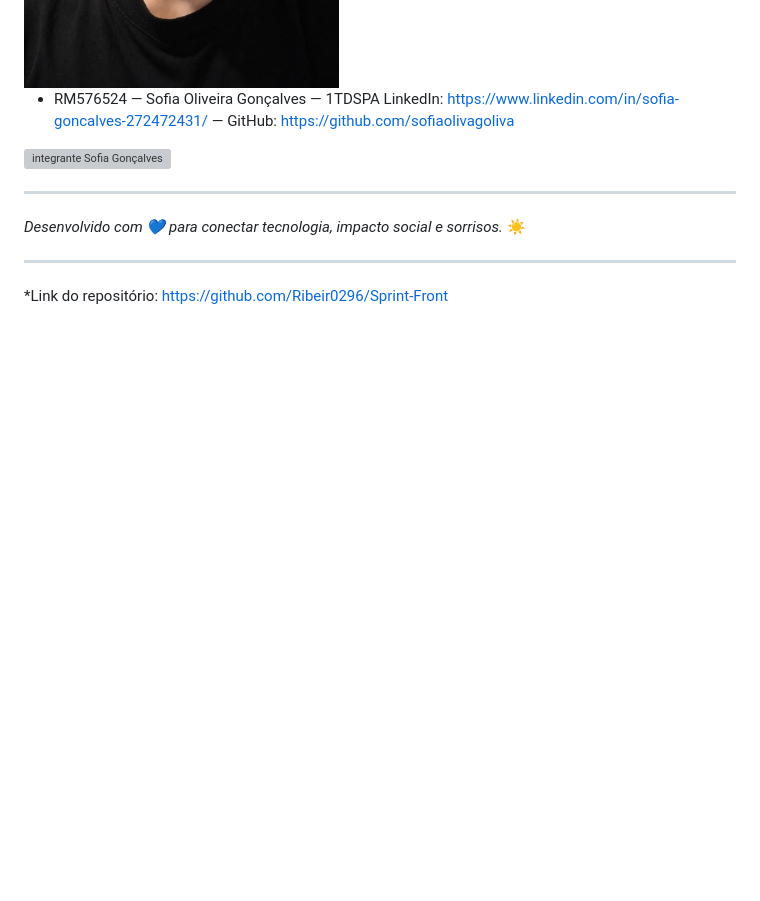
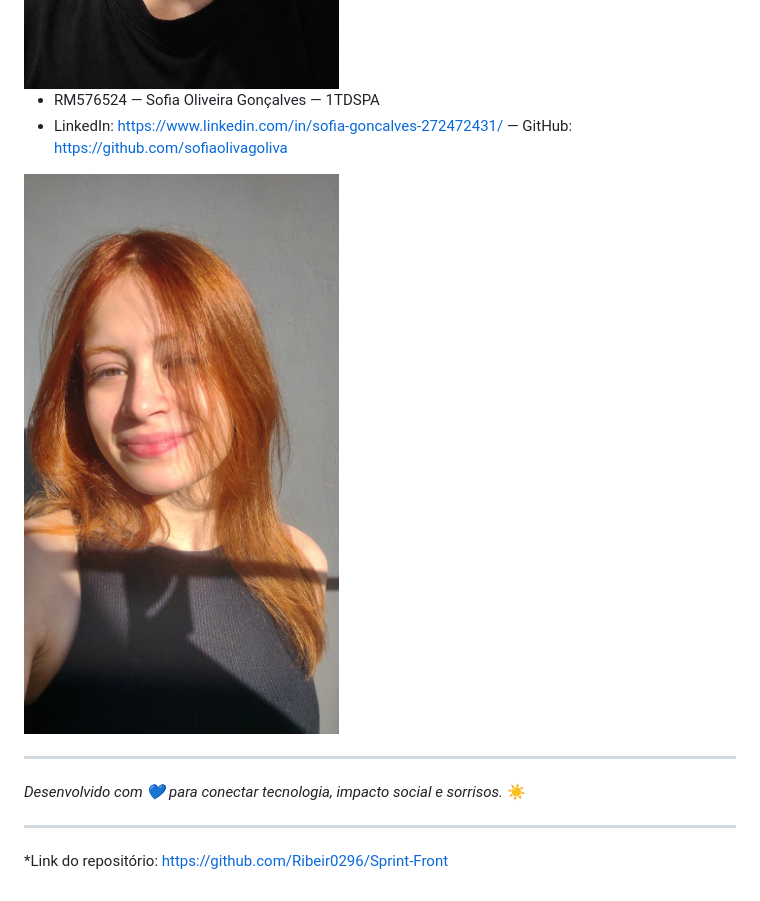
Before and after one commit to Ribeir0296/Sprint-Front, a Markdown page: README.md, the part around one of its changes. Drawn GitHub-style; pictures changed too: img/sofia.jpg (added); blank space fills up the shorter version; grey boxes are pictures that could not be loaded.

```diff
--- a/README.md
+++ b/README.md
@@ -100,8 +100,8 @@ LinkedIn: https://www.linkedin.com/in/rafael-madeira-b8545b312/ — GitHub: http
 <img src="img/rafael.jpeg" alt="integrante Rafael Madeira">
 
 - RM576524 — Sofia Oliveira Gonçalves — 1TDSPA
-LinkedIn: https://www.linkedin.com/in/sofia-goncalves-272472431/ — GitHub: https://github.com/sofiaolivagoliva
-<img src="img/sofia.jpeg" alt="integrante Sofia Gonçalves">
+- LinkedIn: https://www.linkedin.com/in/sofia-goncalves-272472431/ — GitHub: https://github.com/sofiaolivagoliva
+<img src="img/sofia.jpg" alt="integrante Sofia Gonçalves">
 
 ---
 
```
Also changed, not shown: other parts of README.md (+4 -4 lines), img/Sofia.jpeg (deleted), 1 other file.
